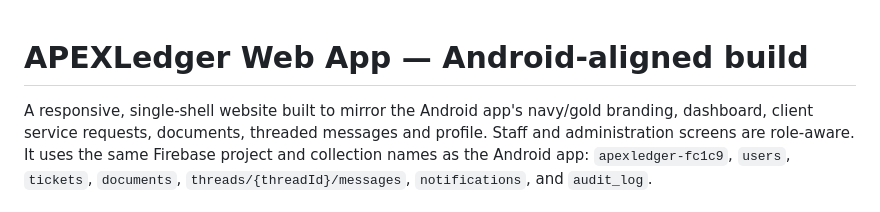
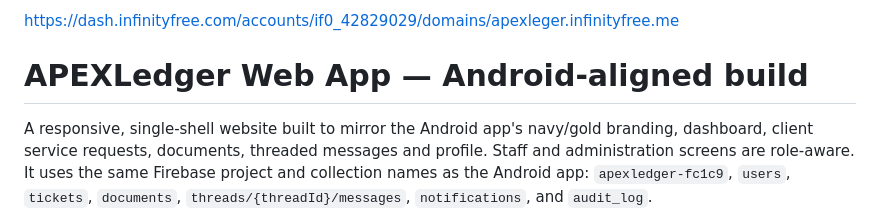
Before and after one commit to PreciousMoloi/Apexleger_Web, a Markdown page: README.md, the part around the change. Drawn GitHub-style.

Commit message:
Add link to InfinityFree account
Added a link to the InfinityFree account in the README.

```diff
--- a/README.md
+++ b/README.md
@@ -1,3 +1,4 @@
+https://dash.infinityfree.com/accounts/if0_42829029/domains/apexleger.infinityfree.me
 # APEXLedger Web App — Android-aligned build
 
 A responsive, single-shell website built to mirror the Android app's navy/gold branding, dashboard, client service requests, documents, threaded messages and profile. Staff and administration screens are role-aware. It uses the same Firebase project and collection names as the Android app: `apexledger-fc1c9`, `users`, `tickets`, `documents`, `threads/{threadId}/messages`, `notifications`, and `audit_log`.
```
